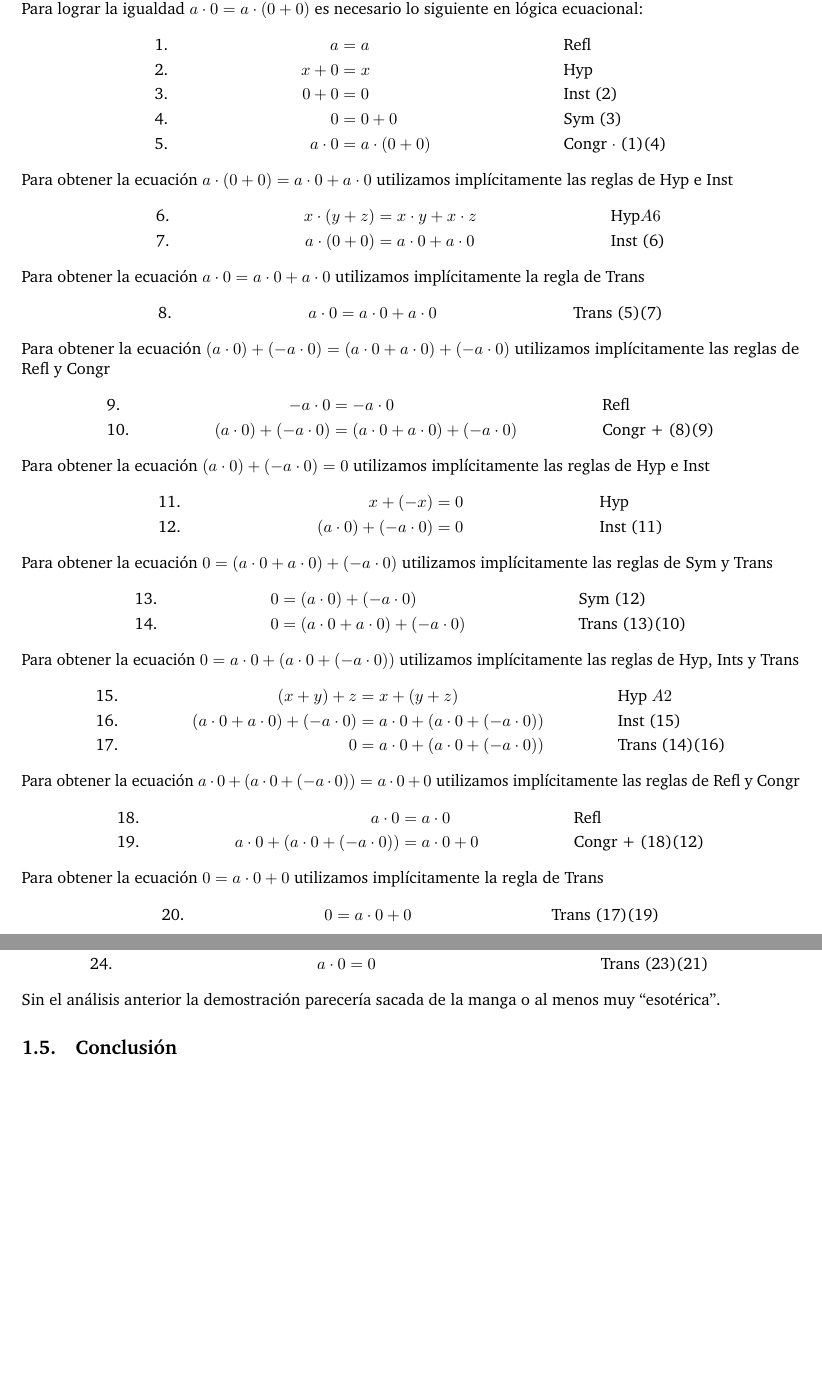
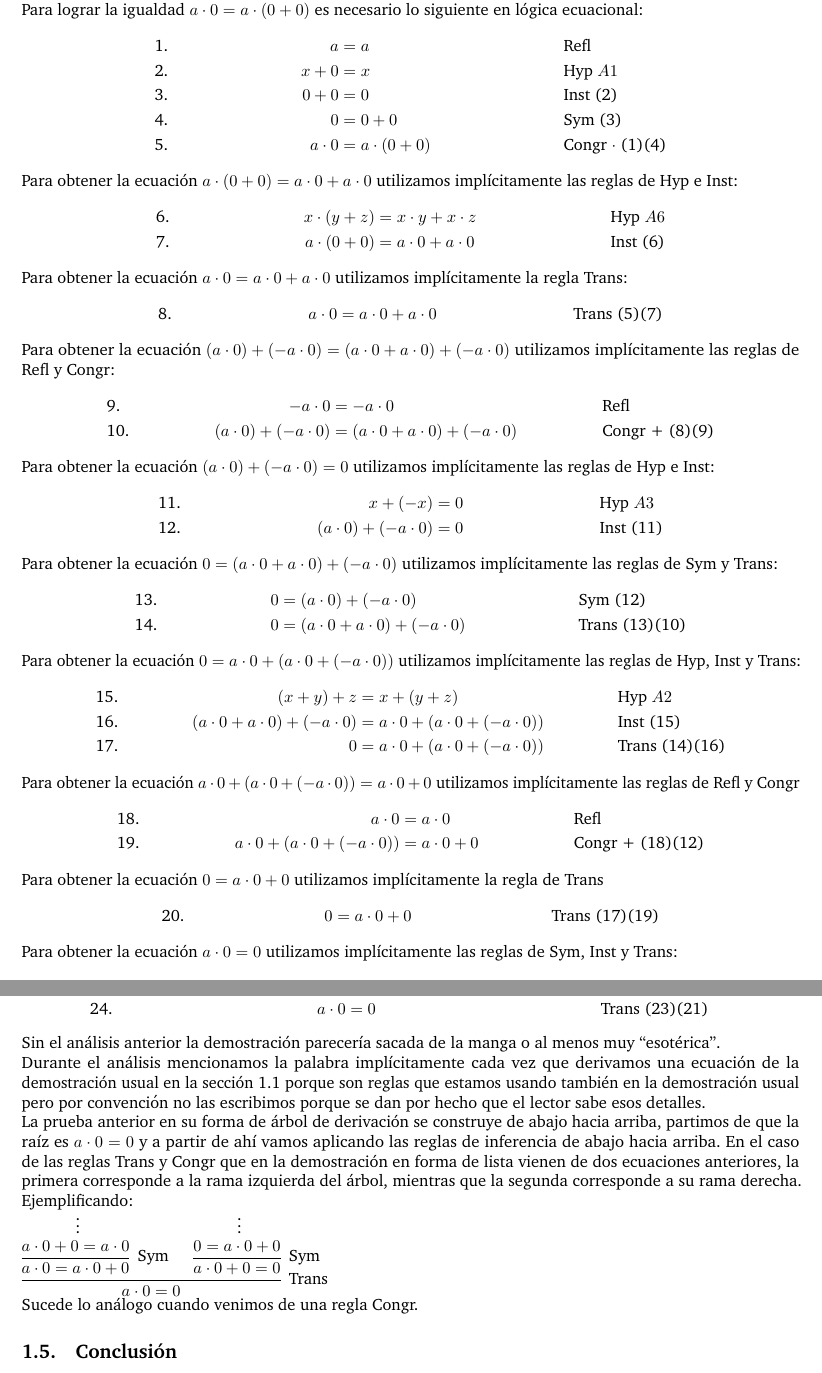
Before and after one commit to faustodavidhernandezjasso/logica-computacional, a LaTeX document (logica_ecuacional/template/main.tex): two parts of pages 3 and 4 of 4 before the commit and two parts of pages 3 and 4 of 5 after it, joined at a grey line, cut so that both start at the same text, the shorter picture padded with empty space. Compiled offline with pdfLaTeX.

Commit message:
Fixing typos and addingexercises.

```diff
--- a/logica_ecuacional/template/main.tex
+++ b/logica_ecuacional/template/main.tex
@@ -213,41 +222,42 @@ Para lograr la igualdad \(a \cdot 0 = a \cdot (0 + 0)\) es necesario lo siguient
 ecuacional:
 \begin{align*}
     &\text{1.} & a &= a & &\text{Refl} \\
-    &\text{2.} & x + 0 &= x & &\text{Hyp} \\
+    &\text{2.} & x + 0 &= x & &\text{Hyp }A1 \\
     &\text{3.} & 0 + 0 &= 0 & &\text{Inst (2)} \\
     &\text{4.} & 0 &= 0 + 0 & &\text{Sym (3)} \\
     &\text{5.} & a \cdot 0 &= a \cdot (0 + 0) & &\text{Congr \(\cdot\) (1)(4)}
 \end{align*}
 Para obtener la ecuación \(a \cdot (0 + 0) = a \cdot 0 + a \cdot 0\) utilizamos
-implícitamente las reglas de Hyp e Inst
+implícitamente las reglas de Hyp e Inst:
 \begin{align*}
-    &\text{6.} & x \cdot (y + z) &= x \cdot y + x \cdot z & &\text{Hyp} A6 \\
+    &\text{6.} & x \cdot (y + z) &= x \cdot y + x \cdot z & &\text{Hyp } A6 \\
     &\text{7.} & a \cdot (0 + 0) &= a \cdot 0 + a \cdot 0 & &\text{Inst (6)}
 \end{align*}
 Para obtener la ecuación \(a \cdot 0 = a \cdot 0 + a \cdot 0\) utilizamos
-implícitamente la regla de Trans
+implícitamente la regla Trans:
 \begin{align*}
     &\text{8.} & a \cdot 0 &= a \cdot 0 + a \cdot 0 & &\text{Trans (5)(7)}
 \end{align*}
 Para obtener la ecuación \((a \cdot 0) + (-a \cdot 0)  = (a \cdot 0 + a \cdot 0) + (-a \cdot 0)\)
-utilizamos implícitamente las reglas de Refl y Congr
+utilizamos implícitamente las reglas de Refl y Congr:
 \begin{align*}
     &\text{9.} & -a \cdot 0 &= -a \cdot 0 & &\text{Refl} \\
     &\text{10.} & (a \cdot 0) + (-a \cdot 0) &= (a \cdot 0 + a \cdot 0) + (-a \cdot 0) & &\text{Congr + (8)(9)}
 \end{align*}
-Para obtener la ecuación \((a \cdot 0) + (-a \cdot 0) = 0\) utilizamos implícitamente las reglas de Hyp e Inst
+Para obtener la ecuación \((a \cdot 0) + (-a \cdot 0) = 0\) utilizamos implícitamente las reglas de
+Hyp e Inst:
 \begin{align*}
-    &\text{11.} & x + (-x) &= 0 & &\text{Hyp} \\
+    &\text{11.} & x + (-x) &= 0 & &\text{Hyp }A3 \\
     &\text{12.} & (a \cdot 0) + (-a \cdot 0) &= 0 & &\text{Inst (11)}
 \end{align*}
 Para obtener la ecuación \(0 = (a \cdot 0 + a \cdot 0) + (-a \cdot 0)\)
-utilizamos implícitamente las reglas de Sym y Trans
+utilizamos implícitamente las reglas de Sym y Trans:
 \begin{align*}
     &\text{13.} & 0 &= (a \cdot 0) + (-a \cdot 0) & &\text{Sym (12)} \\
     &\text{14.} & 0 &= (a \cdot 0 + a \cdot 0) + (-a \cdot 0)  & &\text{Trans (13)(10)}
 \end{align*}
 Para obtener la ecuación \(0 = a \cdot 0 + (a \cdot 0 + (-a \cdot 0))\)
-utilizamos implícitamente las reglas de Hyp, Ints y Trans
+utilizamos implícitamente las reglas de Hyp, Inst y Trans:
 \begin{align*}
     &\text{15.} & (x + y) + z &= x + (y + z) & &\text{Hyp } A2 \\
     &\text{16.} &  (a \cdot 0 + a \cdot 0) + (-a \cdot 0) &= a \cdot 0 + (a \cdot 0 + (-a \cdot 0))  & &\text{Inst (15)} \\
@@ -264,6 +274,7 @@ Para obtener la ecuación \(0 = a \cdot 0 + 0\) utilizamos implícitamente la re
     &\text{20.} & 0 &= a \cdot 0 + 0 & &\text{Trans (17)(19)}
 \end{align*}
 Para obtener la ecuación \(a \cdot 0 = 0\) utilizamos implícitamente las reglas de
+Sym, Inst y Trans:
 \begin{align*}
     &\text{21.} & a \cdot 0 + 0 &= 0 & &\text{Sym (20)} \\
     &\text{22.} & a \cdot 0 + 0 &= a \cdot 0 & &\text{Inst (2)} \\
@@ -279,12 +290,12 @@ La demostración sin el análisis anterior quedaría de la siguiente manera:
     &\text{3.} & 0 + 0 &= 0 & &\text{Inst (2)} \\
     &\text{4.} & 0 &= 0 + 0 & &\text{Sym (3)} \\
     &\text{5.} & a \cdot 0 &= a \cdot (0 + 0) & &\text{Congr \(\cdot\) (1)(4)} \\
-    &\text{6.} & x \cdot (y + z) &= x \cdot y + x \cdot z & &\text{Hyp} A6 \\
+    &\text{6.} & x \cdot (y + z) &= x \cdot y + x \cdot z & &\text{Hyp } A6 \\
     &\text{7.} & a \cdot (0 + 0) &= a \cdot 0 + a \cdot 0 & &\text{Inst (6)} \\
     &\text{8.} & a \cdot 0 &= a \cdot 0 + a \cdot 0 & &\text{Trans (5)(7)} \\
     &\text{9.} & -a \cdot 0 &= -a \cdot 0 & &\text{Refl} \\
     &\text{10.} & (a \cdot 0) + (-a \cdot 0) &= (a \cdot 0 + a \cdot 0) + (-a \cdot 0) & &\text{Congr + (8)(9)} \\
-    &\text{11.} & x + (-x) &= 0 & &\text{Hyp} \\
+    &\text{11.} & x + (-x) &= 0 & &\text{Hyp } A3\\
     &\text{12.} & (a \cdot 0) + (-a \cdot 0) &= 0 & &\text{Inst (11)} \\
     &\text{13.} & 0 &= (a \cdot 0) + (-a \cdot 0) & &\text{Sym (12)} \\
     &\text{14.} & 0 &= (a \cdot 0 + a \cdot 0) + (-a \cdot 0)  & &\text{Trans (13)(10)} \\
@@ -301,6 +312,30 @@ La demostración sin el análisis anterior quedaría de la siguiente manera:
 \end{align*}
 Sin el análisis anterior la demostración parecería sacada de la manga o al menos
 muy ``esotérica''.
+\newline
+Durante el análisis mencionamos la palabra implícitamente cada vez que derivamos
+una ecuación de la demostración usual en la sección \ref{dem_usual} porque son
+reglas que estamos usando también en la demostración usual pero por convención
+no las escribimos porque se dan por hecho que el lector sabe esos detalles.
+\newline
+La prueba anterior en su forma de árbol de derivación se construye de abajo hacia arriba,
+partimos de que la raíz es \(a\cdot0 = 0\) y a partir de ahí vamos aplicando las reglas
+de inferencia de abajo hacia arriba. En el caso de las reglas Trans y Congr que en la
+demostración en forma de lista vienen de dos ecuaciones anteriores, la primera corresponde
+a la rama izquierda del árbol, mientras que la segunda corresponde a su rama derecha.
+Ejemplificando:
+\newline
+\begin{prooftree}
+    \hypo{}
+    \ellipsis{}{a \cdot 0 + 0 = a \cdot 0}
+    \infer1[Sym]{a \cdot 0 = a \cdot 0 + 0}
+    \hypo{}
+    \ellipsis{}{0 = a \cdot 0 + 0}
+    \infer1[Sym]{a \cdot 0 + 0 = 0}
+    \infer2[Trans]{a \cdot 0 = 0}
+\end{prooftree}
+\newline
+Sucede lo análogo cuando venimos de una regla Congr.
 \subsection{Conclusión}
 \noindent
 Tanto la demostración usual como la demostración con lógica ecuacional son equivalentes y
```
Also changed, not shown: logica_ecuacional/template/main.tex (39 more changed lines), 7 other files.
